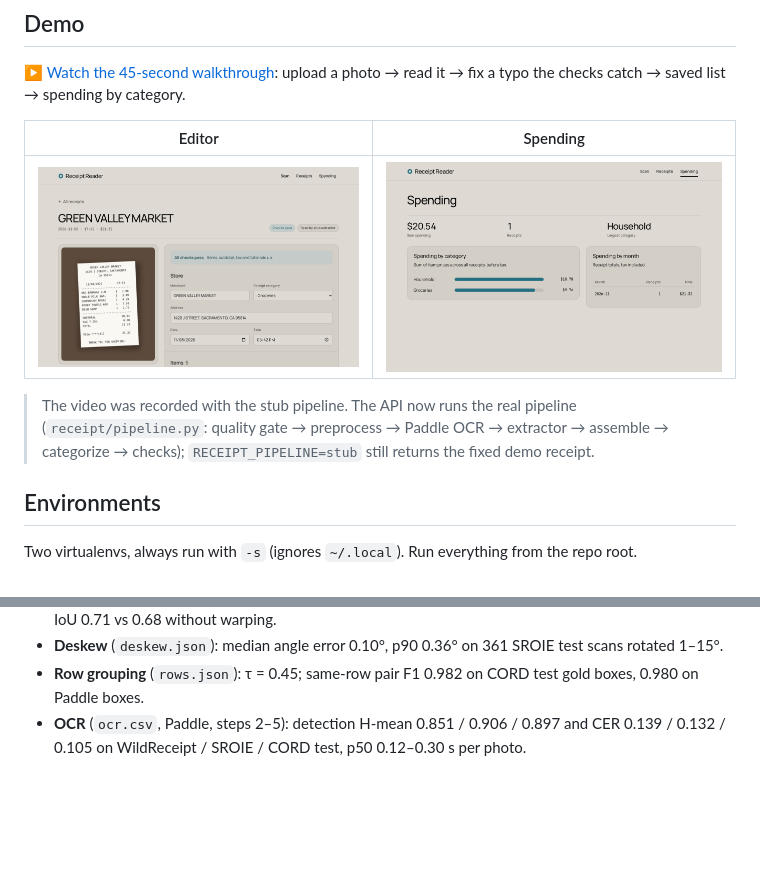
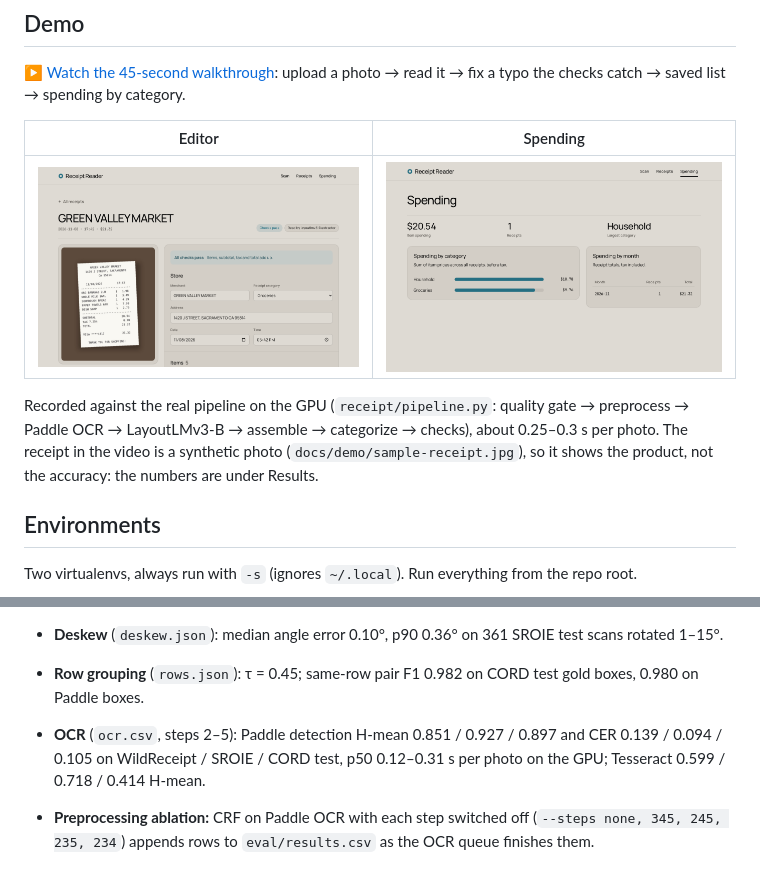
Before and after one commit to dangnguyenducanh/rec, a Markdown page: README.md, 2 parts joined by grey strips. Drawn GitHub-style; pictures changed too: docs/demo/editor.png; blank space fills up the shorter version.

```diff
--- a/README.md
+++ b/README.md
@@ -14,9 +14,10 @@ checks catch → saved list → spending by category.
 |---|---|
 | ![Editor](docs/demo/editor.png) | ![Spending](docs/demo/spending.png) |
 
-> The video was recorded with the stub pipeline. The API now runs the real pipeline
-> (`receipt/pipeline.py`: quality gate → preprocess → Paddle OCR → extractor → assemble → categorize → checks);
-> `RECEIPT_PIPELINE=stub` still returns the fixed demo receipt.
+Recorded against the real pipeline on the GPU (`receipt/pipeline.py`: quality gate → preprocess → Paddle OCR →
+LayoutLMv3-B → assemble → categorize → checks), about 0.25–0.3 s per photo. The receipt in the video is a
+synthetic photo (`docs/demo/sample-receipt.jpg`), so it shows the product, not the accuracy: the numbers are under
+Results.
 
 ## Environments
 
@@ -103,5 +126,7 @@ LayoutLMv3 A/B and Paddle-OCR rows are added when training and the OCR queue fin
 - **Warp** (`warp.json`): a paper quad is found on 3 of 37 CORD test photos (IoU 0.92 when found); mean IoU 0.71 vs 0.68 without warping.
 - **Deskew** (`deskew.json`): median angle error 0.10°, p90 0.36° on 361 SROIE test scans rotated 1–15°.
 - **Row grouping** (`rows.json`): τ = 0.45; same-row pair F1 0.982 on CORD test gold boxes, 0.980 on Paddle boxes.
-- **OCR** (`ocr.csv`, Paddle, steps 2–5): detection H-mean 0.851 / 0.906 / 0.897 and CER 0.139 / 0.132 / 0.105 on
-  WildReceipt / SROIE / CORD test, p50 0.12–0.30 s per photo.
+- **OCR** (`ocr.csv`, steps 2–5): Paddle detection H-mean 0.851 / 0.927 / 0.897 and CER 0.139 / 0.094 / 0.105 on
+  WildReceipt / SROIE / CORD test, p50 0.12–0.31 s per photo on the GPU; Tesseract 0.599 / 0.718 / 0.414 H-mean.
+- **Preprocessing ablation:** CRF on Paddle OCR with each step switched off (`--steps none, 345, 245, 235, 234`)
+  appends rows to `eval/results.csv` as the OCR queue finishes them.
```
Also changed, not shown: other parts of README.md (+35 -13 lines), docs/specs/2026-11-12-receipt-pipeline-design.md (+4 -0 lines), 8 other files.
